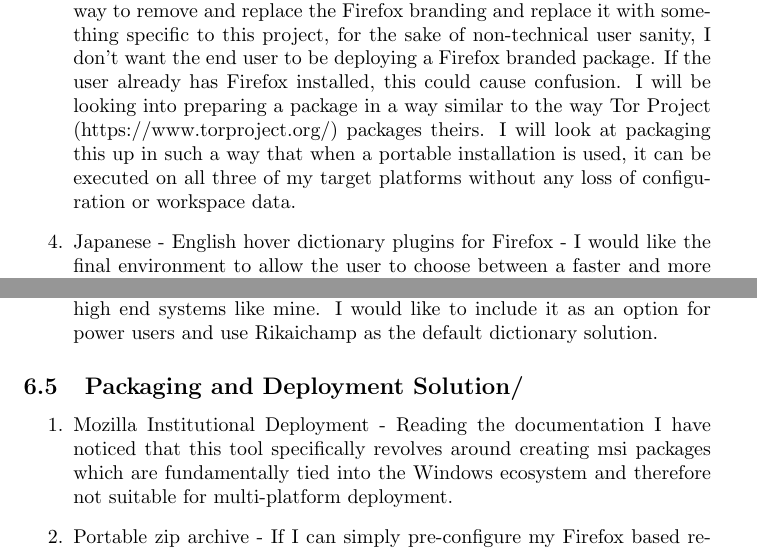
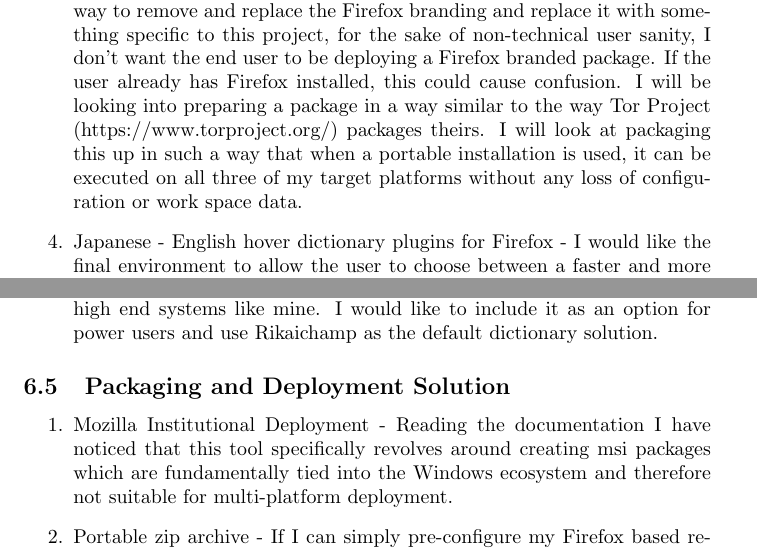
Before and after one commit to MQ-FOAR705/43570674-Bartlomiej-Wojcik-FOAR705-Elaboration, a LaTeX document (43570674-Bartlomiej-Wojcik-FOAR705-Elaboration.tex): two parts of pages 2 and 5 of 6, joined at a grey line, cut so that both start at the same text. Compiled offline with pdfLaTeX.

Commit message:
Proofing.

```diff
--- a/43570674-Bartlomiej-Wojcik-FOAR705-Elaboration.tex
+++ b/43570674-Bartlomiej-Wojcik-FOAR705-Elaboration.tex
@@ -30,7 +30,7 @@ Upon consultation with Brian (I thought my initial project was trivial to accomp
 \begin{enumerate}
     \item Virtual Machine - I need to be able to develop and test on Windows, Linux and MacOSX (or whatever they call it these days, I'll stick to calling it MacOSX for now). Oracle VirtualBox should suffice, I am already using it to run Ubuntu 19.04 on a Windows 10 host which takes care of two of my target operating systems. I just need to get my hands on a MacOSX iso which looks to be obtainable upon some initial web searches.
     \item Target Platforms - Windows, Linux, MacOS
-    \item Firefox browser - Firefox is a flexible and open source web browser which offers binary executables for my target platforms. Firefox will form the basis and the core user interface of the final environment, I will need a way to remove and replace the Firefox branding and replace it with something specific to this project, for the sake of non-technical user sanity, I don't want the end user to be deploying a Firefox branded package. If the user already has Firefox installed, this could cause confusion. I will be looking into preparing a package in a way similar to the way Tor Project (https://www.torproject.org/) packages theirs. I will look at packaging this up in such a way that when a portable installation is used, it can be executed on all three of my target platforms without any loss of configuration or workspace data.
+    \item Firefox browser - Firefox is a flexible and open source web browser which offers binary executables for my target platforms. Firefox will form the basis and the core user interface of the final environment, I will need a way to remove and replace the Firefox branding and replace it with something specific to this project, for the sake of non-technical user sanity, I don't want the end user to be deploying a Firefox branded package. If the user already has Firefox installed, this could cause confusion. I will be looking into preparing a package in a way similar to the way Tor Project (https://www.torproject.org/) packages theirs. I will look at packaging this up in such a way that when a portable installation is used, it can be executed on all three of my target platforms without any loss of configuration or work space data.
     \item Japanese - English hover dictionary plugins for Firefox - I would like the final environment to allow the user to choose between a faster and more stable Rikaichamp dictionary and the more customisable Yomichan dictionary plugin for power users.
     \item Annotation solution - I have two candidates here: Hypothesis \newline (https://web.hypothes.is/) and Liner (https://getliner.com/)
     \item Packaging and deployment solution for the final package. I believe that Mozilla Institutional Deployment \newline (https://wiki.mozilla.org/Firefox:2.0\verb|_|Institutional\verb|_|Deployment) should supply some initial ideas if not a solution.
@@ -69,7 +69,7 @@ In simple terms, the goal is to give a non-technical user working with digital t
     \item Rikaichamp is a port of the original Rikaichan to the new Firefox plugin architecture. It requires minimum configuration and has a low system resource footprint making it a good choice for multi-platform deployment. Rikaichamp should perform reasonably well even on under powered systems.
     \item Yomichan has all the same practical functionality as Rikaichap but does not come with built-in dictionary files. This is not an issue since I will be pre-packaging it with Firefox and will make sure that it is fully configured, the advantage of this option is that it enables the user to purchase and install 3rd party dictionary files which may be better or more specialized (for example technical, academic or slang dictionaries) than the built-in dictionary included in Rikaichamp. Yomichan is noticeably slower and less responsive in terms of user experience, it feels noticeably sluggish even on high end systems like mine. I would like to include it as an option for power users and use Rikaichamp as the default dictionary solution.
 \end{enumerate}
-\subsection{Packaging and Deployment Solution/}
+\subsection{Packaging and Deployment Solution}
 \begin{enumerate}
     \item Mozilla Institutional Deployment - Reading the documentation I have noticed that this tool specifically revolves around creating msi packages which are fundamentally tied into the Windows ecosystem and therefore not suitable for multi-platform deployment.
     \item Portable zip archive - If I can simply pre-configure my Firefox based research environment, I can simply put it into a zip archive which can be extracted and used on virtually all contemporary operating systems. If I can have one set of configuration files and platform independent plugins accompanied by binaries for each of the target platforms, this will allow the user to keep the software on a USB stick and simply plug it in and run it on any of the supported operating systems.
```
